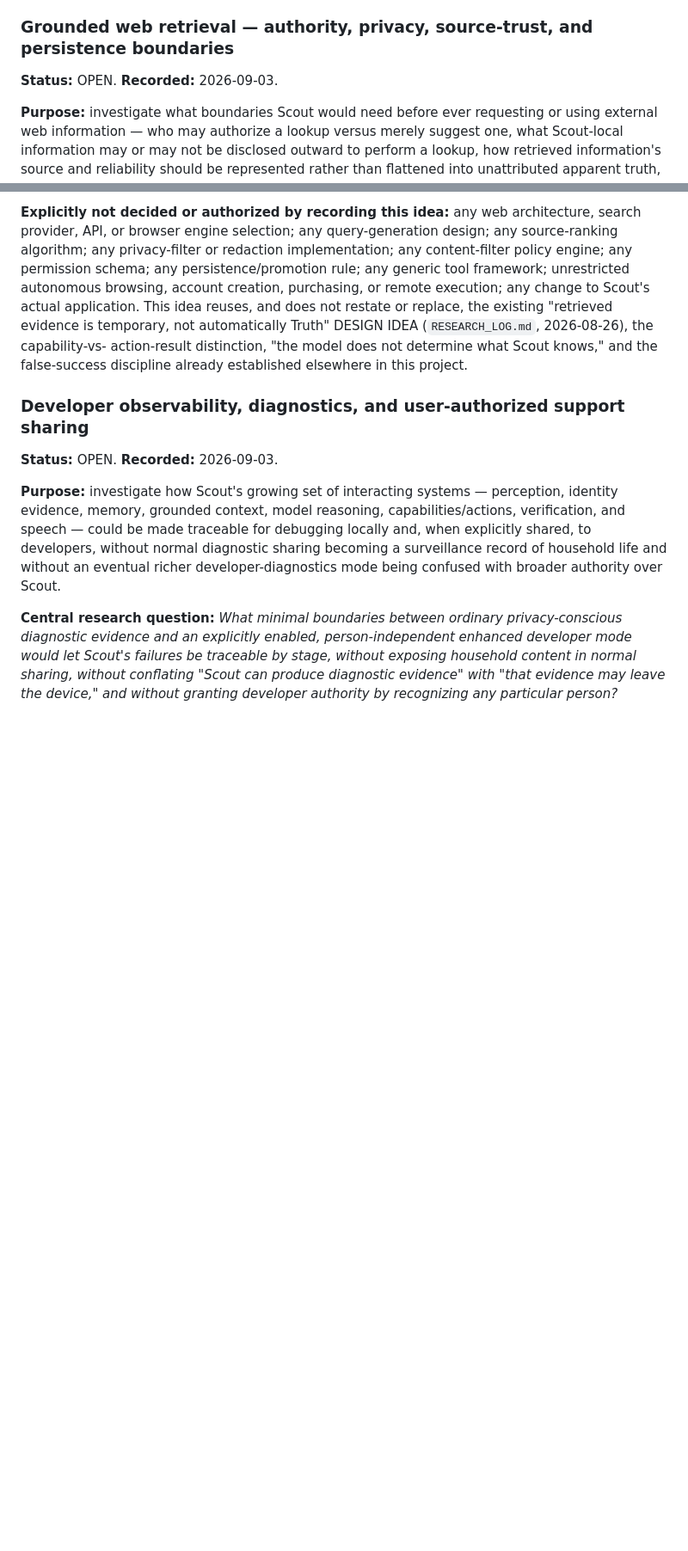
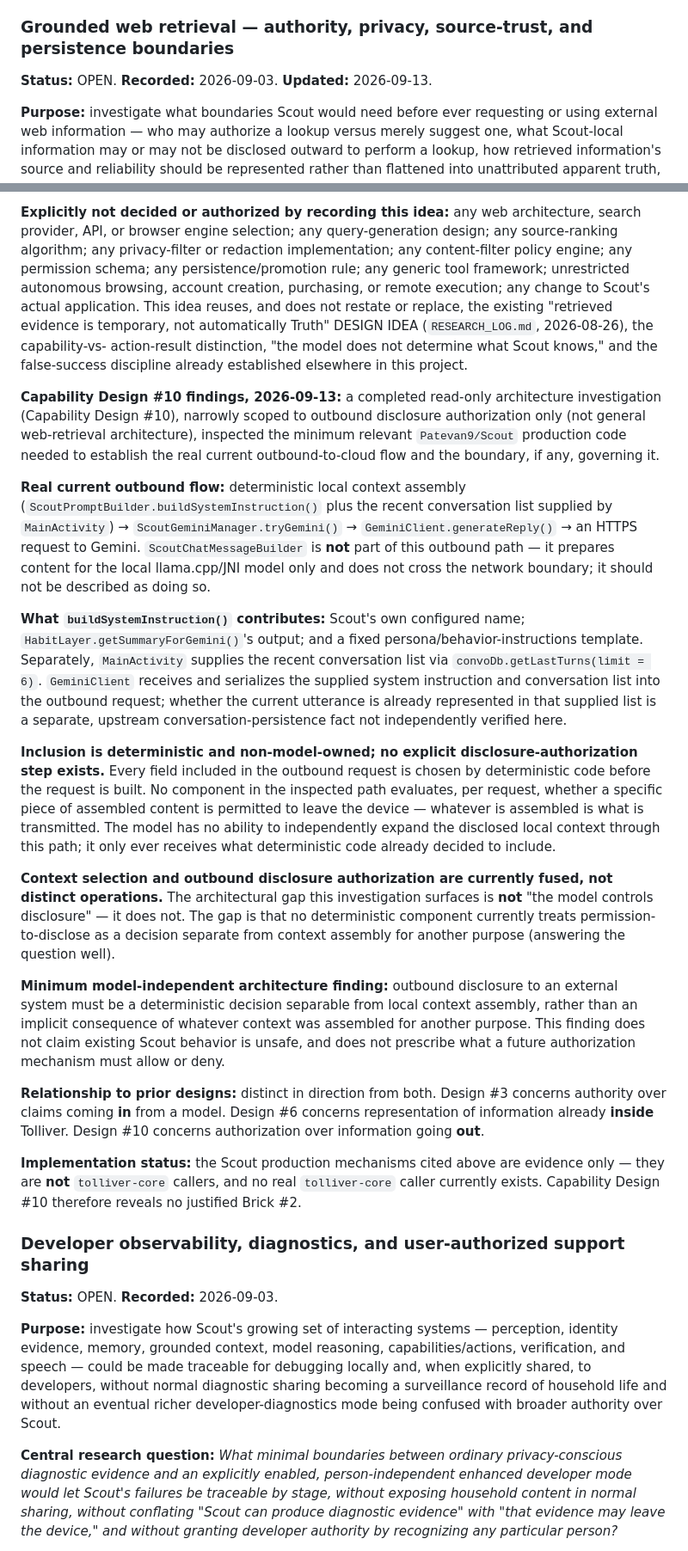
Before and after one commit to Patevan9/scout-ai-research, a Markdown page: SCOUT_AI_RESEARCH_IDEAS.md, 2 parts joined by grey strips. Shown at 86% size. Rendered like a GitHub page; blank space fills up the shorter version.

Commit message:
Record Grounded Web Retrieval Design #10 findings
Adds Capability Design #10 findings to the existing "Grounded web
retrieval" research entry, narrowly scoped to outbound disclosure
authorization: the real Scout Gemini outbound flow (deterministic
context assembly -> ScoutGeminiManager.tryGemini() ->
GeminiClient.generateReply() -> HTTPS request), with
ScoutChatMessageBuilder confirmed as local-only (not part of this
outbound path); what buildSystemInstruction() and MainActivity's
conversation-list supply actually contribute; the finding that
inclusion is deterministic and non-model-owned with no explicit
disclosure-authorization step; that context selection and outbound
disclosure authorization are currently fused, not distinct operations;
the minimum model-independent architecture finding; and the
relationship to Designs #3 and #6 (claims coming in vs. representation
already inside vs. authorization over information going out).

No architecture, tolliver-core, or Scout changes. Documentation only.

Co-Authored-By: Claude Sonnet 5 <noreply@anthropic.com>
Claude-Session: https://claude.ai/code/session_013KRSZhV8ER96Y446q8xnwA

```diff
--- a/SCOUT_AI_RESEARCH_IDEAS.md
+++ b/SCOUT_AI_RESEARCH_IDEAS.md
@@ -1591,7 +1591,7 @@ disagreement-resolution rule; any model selection; whether this is ever
 built.
 
 ### Grounded web retrieval — authority, privacy, source-trust, and persistence boundaries
-**Status:** OPEN. **Recorded:** 2026-09-03.
+**Status:** OPEN. **Recorded:** 2026-09-03. **Updated:** 2026-09-13.
 
 **Purpose:** investigate what boundaries Scout would need before ever
 requesting or using external web information — who may authorize a
@@ -1626,6 +1626,67 @@ DESIGN IDEA (`RESEARCH_LOG.md`, 2026-08-26), the capability-vs-
 action-result distinction, "the model does not determine what Scout
 knows," and the false-success discipline already established elsewhere
 in this project.
+
+**Capability Design #10 findings, 2026-09-13:** a completed read-only
+architecture investigation (Capability Design #10), narrowly scoped to
+outbound disclosure authorization only (not general web-retrieval
+architecture), inspected the minimum relevant `Patevan9/Scout`
+production code needed to establish the real current outbound-to-cloud
+flow and the boundary, if any, governing it.
+
+**Real current outbound flow:** deterministic local context assembly
+(`ScoutPromptBuilder.buildSystemInstruction()` plus the recent
+conversation list supplied by `MainActivity`) →
+`ScoutGeminiManager.tryGemini()` → `GeminiClient.generateReply()` → an
+HTTPS request to Gemini. `ScoutChatMessageBuilder` is **not** part of
+this outbound path — it prepares content for the local llama.cpp/JNI
+model only and does not cross the network boundary; it should not be
+described as doing so.
+
+**What `buildSystemInstruction()` contributes:** Scout's own configured
+name; `HabitLayer.getSummaryForGemini()`'s output; and a fixed
+persona/behavior-instructions template. Separately, `MainActivity`
+supplies the recent conversation list via
+`convoDb.getLastTurns(limit = 6)`. `GeminiClient` receives and
+serializes the supplied system instruction and conversation list into
+the outbound request; whether the current utterance is already
+represented in that supplied list is a separate, upstream
+conversation-persistence fact not independently verified here.
+
+**Inclusion is deterministic and non-model-owned; no explicit
+disclosure-authorization step exists.** Every field included in the
+outbound request is chosen by deterministic code before the request is
+built. No component in the inspected path evaluates, per request,
+whether a specific piece of assembled content is permitted to leave the
+device — whatever is assembled is what is transmitted. The model has no
+ability to independently expand the disclosed local context through
+this path; it only ever receives what deterministic code already
+decided to include.
+
+**Context selection and outbound disclosure authorization are
+currently fused, not distinct operations.** The architectural gap this
+investigation surfaces is **not** "the model controls disclosure" — it
+does not. The gap is that no deterministic component currently treats
+permission-to-disclose as a decision separate from context assembly for
+another purpose (answering the question well).
+
+**Minimum model-independent architecture finding:** outbound disclosure
+to an external system must be a deterministic decision separable from
+local context assembly, rather than an implicit consequence of whatever
+context was assembled for another purpose. This finding does not claim
+existing Scout behavior is unsafe, and does not prescribe what a future
+authorization mechanism must allow or deny.
+
+**Relationship to prior designs:** distinct in direction from both.
+Design #3 concerns authority over claims coming **in** from a model.
+Design #6 concerns representation of information already **inside**
+Tolliver. Design #10 concerns authorization over information going
+**out**.
+
+**Implementation status:** the Scout production mechanisms cited above
+are evidence only — they are **not** `tolliver-core` callers, and no
+real `tolliver-core` caller currently exists. Capability Design #10
+therefore reveals no justified Brick #2.
 
 ### Developer observability, diagnostics, and user-authorized support sharing
 **Status:** OPEN. **Recorded:** 2026-09-03.
```
